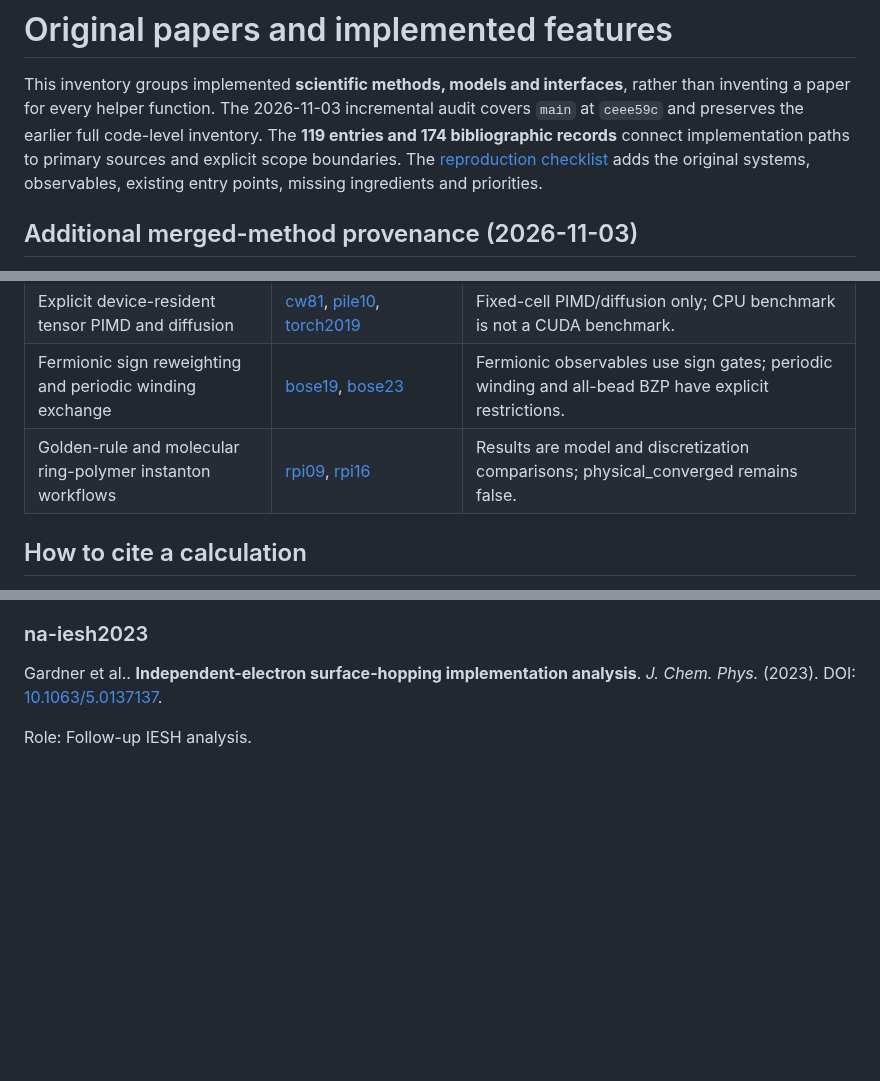
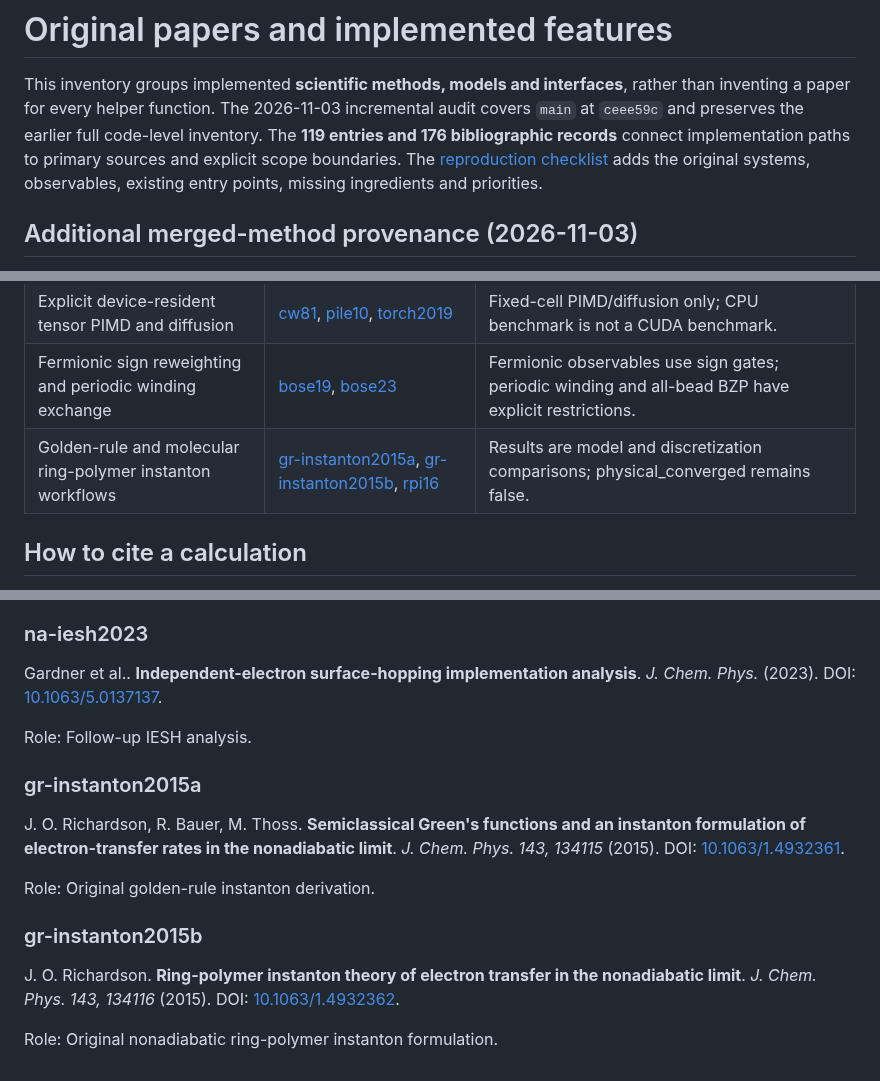
Before and after one commit to chen-yu-hao/PyRPMD, a Markdown page: docs/manual/references.md, 3 parts joined by grey strips. Rendered like a GitHub page; blank space fills up the shorter version.

Commit message:
docs(t17): synchronize golden-rule references and source counts

```diff
--- a/docs/manual/references.md
+++ b/docs/manual/references.md
@@ -2,7 +2,7 @@
 
 This inventory groups implemented **scientific methods, models and interfaces**, rather than inventing
 a paper for every helper function. The 2026-11-03 incremental audit covers `main` at `ceee59c` and preserves the earlier full code-level inventory.
-The **119 entries and 174 bibliographic records** connect implementation paths to primary sources
+The **119 entries and 176 bibliographic records** connect implementation paths to primary sources
 and explicit scope boundaries. The [reproduction checklist](reproduction.md) adds the original systems,
 observables, existing entry points, missing ingredients and priorities.
 
@@ -19,7 +19,7 @@ The following entries extend the original source audit without claiming that a p
 | Precision-driven thermal-rate planning and metered execution | [rate05](#rate05), [bimol09](#bimol09), [samp-mbar2008](#samp-mbar2008) | Original algorithms cited by component; no original paper asserted for the package's precision ledger or CLI. |
 | Explicit device-resident tensor PIMD and diffusion | [cw81](#cw81), [pile10](#pile10), [torch2019](#torch2019) | Fixed-cell PIMD/diffusion only; CPU benchmark is not a CUDA benchmark. |
 | Fermionic sign reweighting and periodic winding exchange | [bose19](#bose19), [bose23](#bose23) | Fermionic observables use sign gates; periodic winding and all-bead BZP have explicit restrictions. |
-| Golden-rule and molecular ring-polymer instanton workflows | [rpi09](#rpi09), [rpi16](#rpi16) | Results are model and discretization comparisons; physical_converged remains false. |
+| Golden-rule and molecular ring-polymer instanton workflows | [gr-instanton2015a](#gr-instanton2015a), [gr-instanton2015b](#gr-instanton2015b), [rpi16](#rpi16) | Results are model and discretization comparisons; physical_converged remains false. |
 
 ## How to cite a calculation
 
@@ -2425,3 +2425,15 @@ Role: Independent-electron surface hopping origin.
 Gardner et al.. **Independent-electron surface-hopping implementation analysis**. *J. Chem. Phys.* (2023). DOI: [10.1063/5.0137137](https://doi.org/10.1063/5.0137137).
 
 Role: Follow-up IESH analysis.
+
+### gr-instanton2015a
+
+J. O. Richardson, R. Bauer, M. Thoss. **Semiclassical Green's functions and an instanton formulation of electron-transfer rates in the nonadiabatic limit**. *J. Chem. Phys. 143, 134115* (2015). DOI: [10.1063/1.4932361](https://doi.org/10.1063/1.4932361).
+
+Role: Original golden-rule instanton derivation.
+
+### gr-instanton2015b
+
+J. O. Richardson. **Ring-polymer instanton theory of electron transfer in the nonadiabatic limit**. *J. Chem. Phys. 143, 134116* (2015). DOI: [10.1063/1.4932362](https://doi.org/10.1063/1.4932362).
+
+Role: Original nonadiabatic ring-polymer instanton formulation.
```
